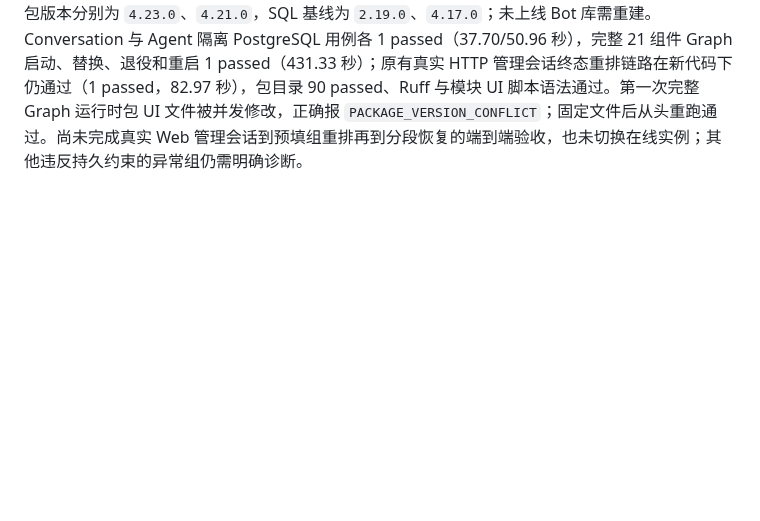
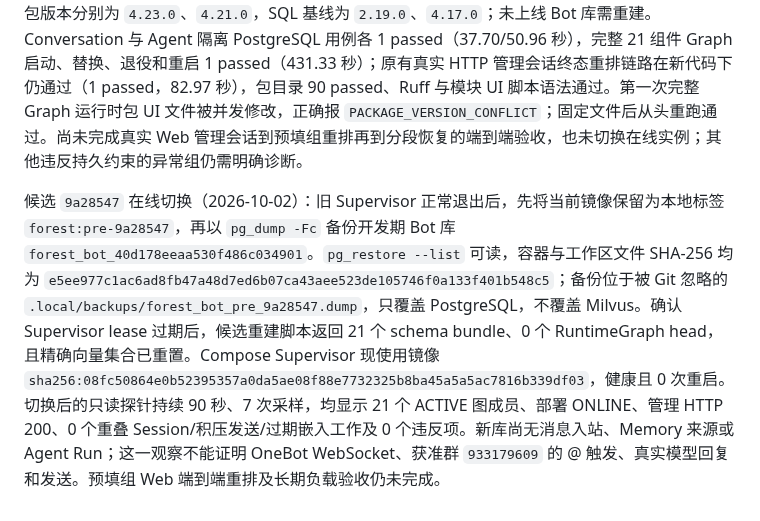
Before and after one commit to sjrsjz/forest, a Markdown page: doc/implementation-status.md, the part around the change. GitHub-like rendering; blank space fills up the shorter version.

Commit message:
Record candidate cutover and live observation

```diff
--- a/doc/implementation-status.md
+++ b/doc/implementation-status.md
@@ -532,3 +532,5 @@ Validation (2026-10-02): The isolated PostgreSQL complete 21-component Graph sta
 记忆关系规模复核（2026-10-02）：隔离 PostgreSQL 中，10 万条合成关系事实的管理键集分页、后段游标及跨主干过滤用例通过（1 passed，25.84 秒），四次页查询分别约 4/2/2/1 ms。图邻居场景在已有跨群来源、证据复核与快照测试中加入同一源节点 2 万条带证据联想边；限制为 5 条时返回恰好 5 条并标记已抽样，同一查询重放一致、不同查询抽样不同，单次读取约 19 ms（整项 1 passed，48.34 秒）。贡献与证据必须同一事务写入，以满足 `created_xid` 引用围栏；第一次分事务写入被外键正确拒绝，修正夹具后通过。Ruff 通过。以上是合成关系与邻居读取的隔离库结果，尚非数月真实群消息、媒体 Payload 和多 Bot 并行负载验收。
 
 未创建 Run 的预填组受控重排（2026-10-02）：Conversation 的候选列表与管理员请求现包含 lane 尚无 active Run、但唯一活动领取组已保存预填触发的状态。Scheduler 在 Agent 执行前先处理准确的待办重排请求；跨模块 UnitOfWork 先以 actor 围栏结算 Conversation 组，再由 Agent 在同事务及会话级 advisory lock 下证明目标 Run 与 Session 均不存在，或沿原规则证明旧 Run 已终结且外部效果安全。活动 Run/Session 不会被作为孤儿重排。独立 `agent.start-run` 计划及能力和不再使用的输入 schema 已删除，包内启动 participant 仍由带 Conversation 选择步骤的组合计划调用。两包版本分别为 `4.23.0`、`4.21.0`，SQL 基线为 `2.19.0`、`4.17.0`；未上线 Bot 库需重建。Conversation 与 Agent 隔离 PostgreSQL 用例各 1 passed（37.70/50.96 秒），完整 21 组件 Graph 启动、替换、退役和重启 1 passed（431.33 秒）；原有真实 HTTP 管理会话终态重排链路在新代码下仍通过（1 passed，82.97 秒），包目录 90 passed、Ruff 与模块 UI 脚本语法通过。第一次完整 Graph 运行时包 UI 文件被并发修改，正确报 `PACKAGE_VERSION_CONFLICT`；固定文件后从头重跑通过。尚未完成真实 Web 管理会话到预填组重排再到分段恢复的端到端验收，也未切换在线实例；其他违反持久约束的异常组仍需明确诊断。
+
+候选 `9a28547` 在线切换（2026-10-02）：旧 Supervisor 正常退出后，先将当前镜像保留为本地标签 `forest:pre-9a28547`，再以 `pg_dump -Fc` 备份开发期 Bot 库 `forest_bot_40d178eeaa530f486c034901`。`pg_restore --list` 可读，容器与工作区文件 SHA-256 均为 `e5ee977c1ac6ad8fb47a48d7ed6b07ca43aee523de105746f0a133f401b548c5`；备份位于被 Git 忽略的 `.local/backups/forest_bot_pre_9a28547.dump`，只覆盖 PostgreSQL，不覆盖 Milvus。确认 Supervisor lease 过期后，候选重建脚本返回 21 个 schema bundle、0 个 RuntimeGraph head，且精确向量集合已重置。Compose Supervisor 现使用镜像 `sha256:08fc50864e0b52395357a0da5ae08f88e7732325b8ba45a5a5ac7816b339df03`，健康且 0 次重启。切换后的只读探针持续 90 秒、7 次采样，均显示 21 个 ACTIVE 图成员、部署 ONLINE、管理 HTTP 200、0 个重叠 Session/积压发送/过期嵌入工作及 0 个违反项。新库尚无消息入站、Memory 来源或 Agent Run；这一观察不能证明 OneBot WebSocket、获准群 `933179609` 的 @ 触发、真实模型回复和发送。预填组 Web 端到端重排及长期负载验收仍未完成。
```
